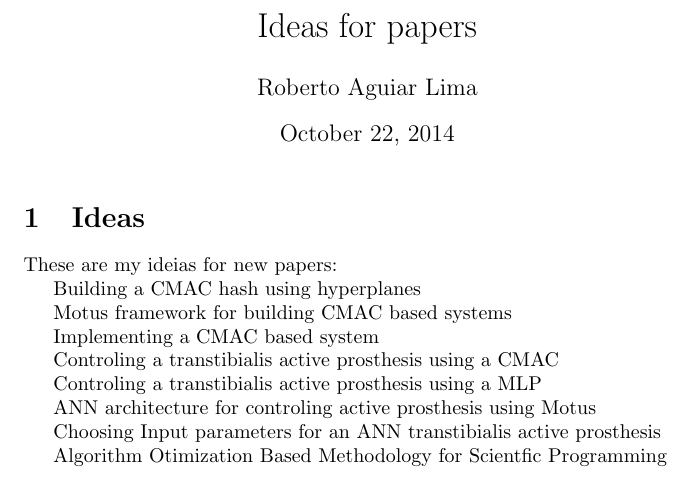
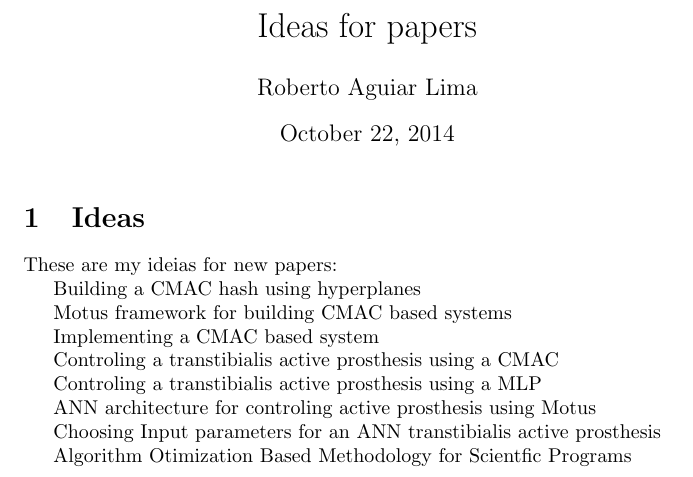
Before and after one commit to rob-nn/dissertation, a LaTeX document (paper_ideas.tex): part of the page, cut so that both start at the same text. Compiled offline with pdfLaTeX.

Commit message:
Minor corrections

```diff
--- a/paper_ideas.tex
+++ b/paper_ideas.tex
@@ -21,6 +21,6 @@
 
 		Choosing Input parameters for an ANN transtibialis active prosthesis
 
-		Algorithm Otimization Based Methodology for Scientfic Programming
+		Algorithm Otimization Based Methodology for Scientfic Programs
 
 \end{document}
```
Also changed, not shown: paper_ideas.pdf (added), 5 other files.
